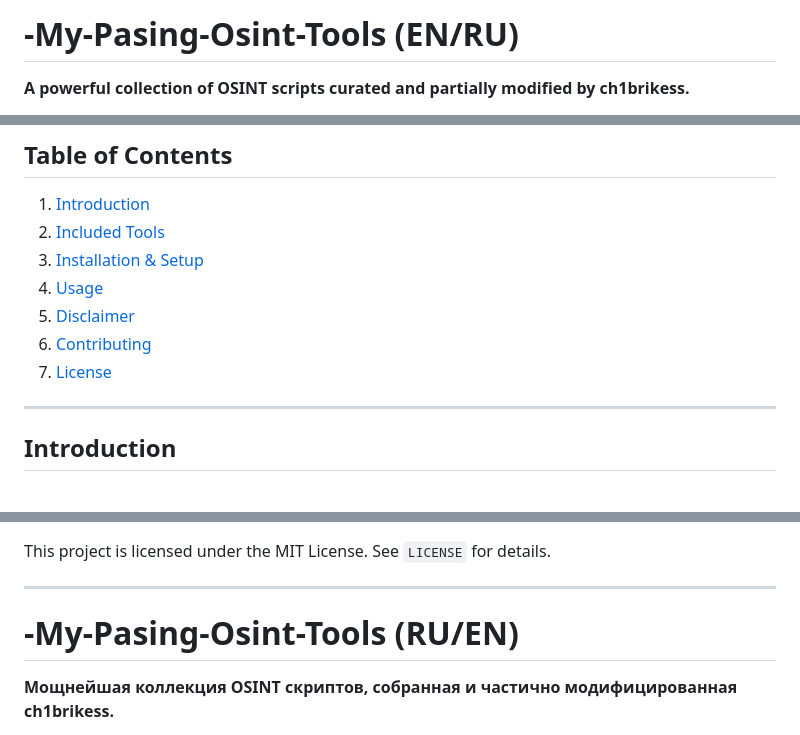
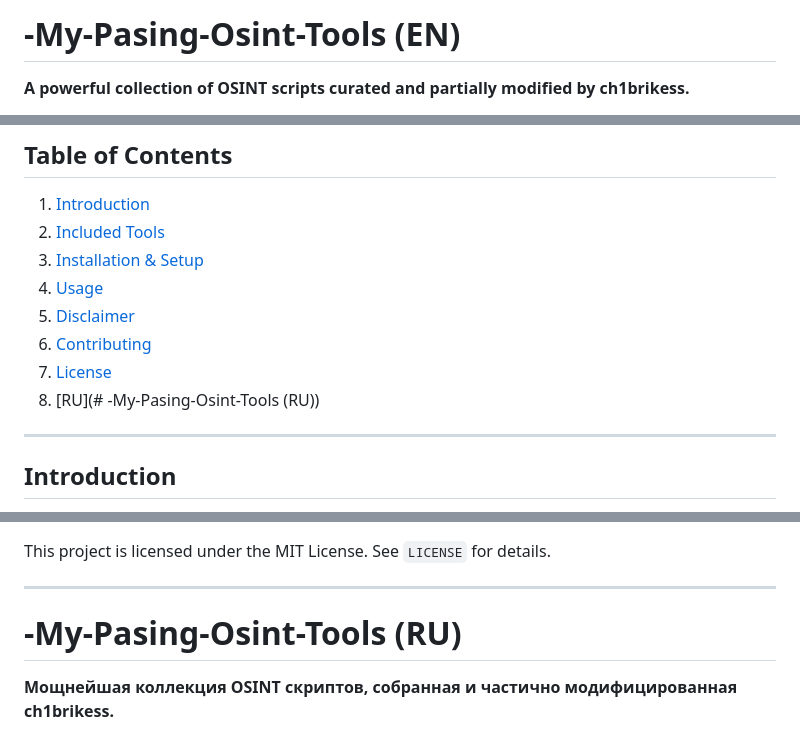
Before and after one commit to ch1brikess/Parsing-Osint, a Markdown page: README.md, 3 parts joined by grey strips. Drawn GitHub-style.

```diff
--- a/README.md
+++ b/README.md
@@ -1,4 +1,4 @@
-# -My-Pasing-Osint-Tools (EN/RU)
+# -My-Pasing-Osint-Tools (EN)
 
 **A powerful collection of OSINT scripts curated and partially modified by ch1brikess.**
 
@@ -12,6 +12,7 @@ This repository serves as a personal toolkit, bundling some of the most effectiv
 5. [Disclaimer](#disclaimer)
 6. [Contributing](#contributing)
 7. [License](#license)
+8. [RU](# -My-Pasing-Osint-Tools (RU))
 
 ---
 
@@ -120,7 +121,7 @@ This project is licensed under the MIT License. See `LICENSE` for details.
 
 ---
 
-# -My-Pasing-Osint-Tools (RU/EN)
+# -My-Pasing-Osint-Tools (RU)
 
 **Мощнейшая коллекция OSINT скриптов, собранная и частично модифицированная ch1brikess.**
 
```
